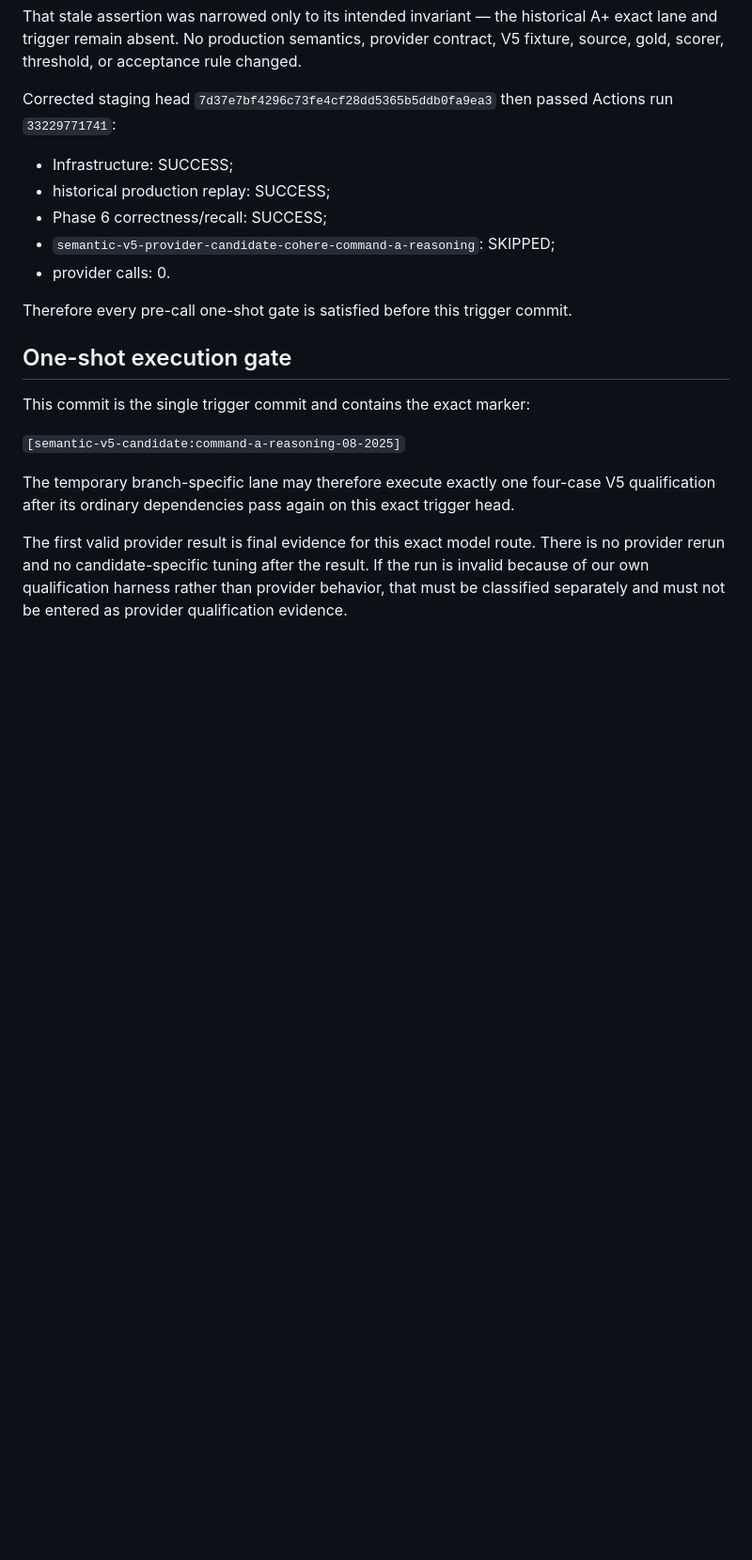
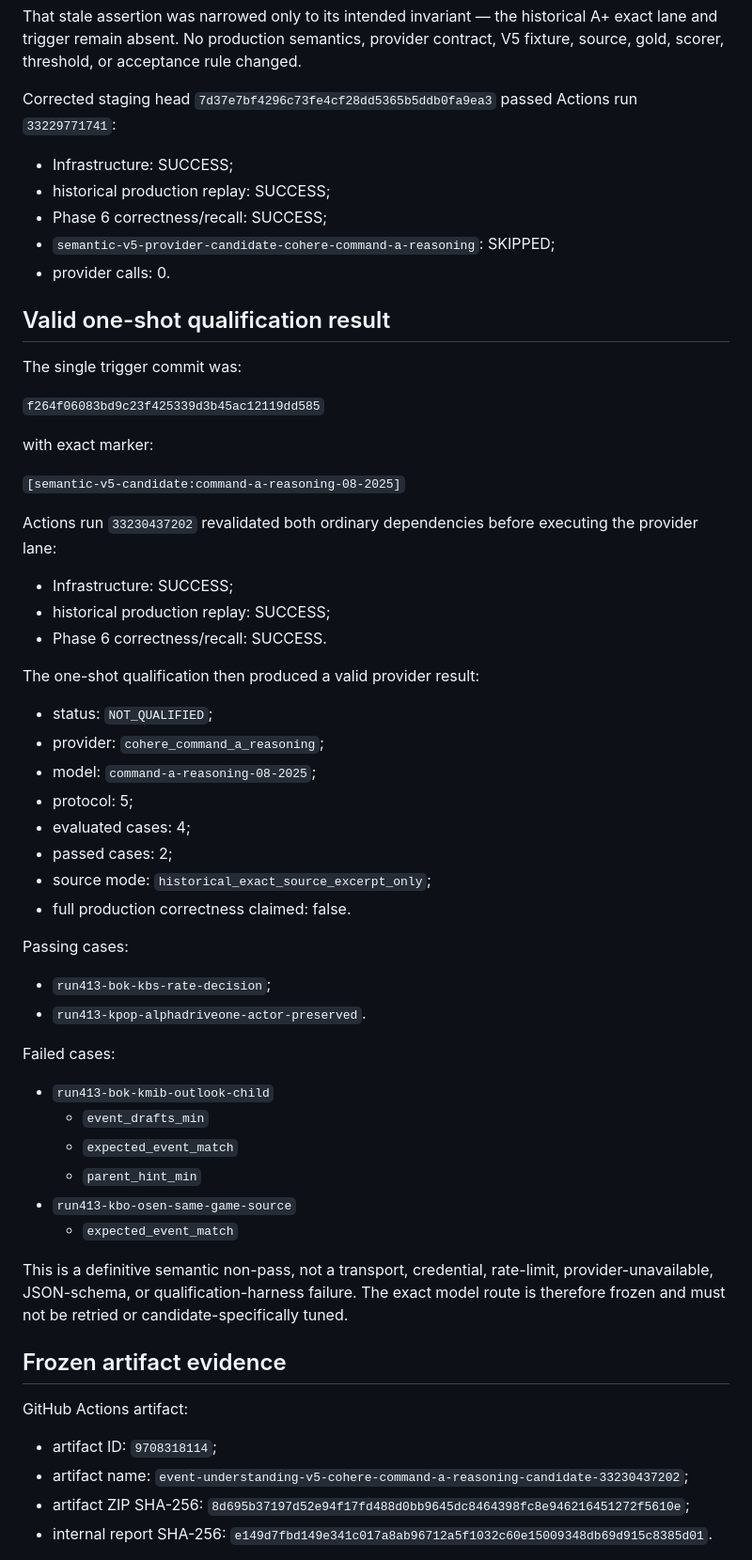
Before and after one commit to kjkwon981229-prog/insight-desk, a Markdown page: docs/PHASE4_COHERE_COMMAND_A_REASONING_V5_CANDIDATE.md, the part around one of its changes. Shown at 94% size. GitHub-like rendering; blank space fills up the shorter version.

Commit message:
docs: freeze Cohere Command A Reasoning V5 result

```diff
--- a/docs/PHASE4_COHERE_COMMAND_A_REASONING_V5_CANDIDATE.md
+++ b/docs/PHASE4_COHERE_COMMAND_A_REASONING_V5_CANDIDATE.md
@@ -116,7 +117,7 @@ That stale assertion was narrowed only to its intended invariant — the histori
 trigger remain absent. No production semantics, provider contract, V5 fixture, source, gold, scorer,
 threshold, or acceptance rule changed.
 
-Corrected staging head `7d37e7bf4296c73fe4cf28dd5365b5ddb0fa9ea3` then passed Actions run
+Corrected staging head `7d37e7bf4296c73fe4cf28dd5365b5ddb0fa9ea3` passed Actions run
 `33229771741`:
 
 - Infrastructure: SUCCESS;
@@ -125,18 +126,59 @@ Corrected staging head `7d37e7bf4296c73fe4cf28dd5365b5ddb0fa9ea3` then passed Ac
 - `semantic-v5-provider-candidate-cohere-command-a-reasoning`: SKIPPED;
 - provider calls: 0.
 
-Therefore every pre-call one-shot gate is satisfied before this trigger commit.
+## Valid one-shot qualification result
 
-## One-shot execution gate
+The single trigger commit was:
 
-This commit is the single trigger commit and contains the exact marker:
+`f264f06083bd9c23f425339d3b45ac12119dd585`
+
+with exact marker:
 
 `[semantic-v5-candidate:command-a-reasoning-08-2025]`
 
-The temporary branch-specific lane may therefore execute exactly one four-case V5 qualification
-after its ordinary dependencies pass again on this exact trigger head.
+Actions run `33230437202` revalidated both ordinary dependencies before executing the provider lane:
 
-The first valid provider result is final evidence for this exact model route. There is no provider
-rerun and no candidate-specific tuning after the result. If the run is invalid because of our own
-qualification harness rather than provider behavior, that must be classified separately and must
-not be entered as provider qualification evidence.
+- Infrastructure: SUCCESS;
+- historical production replay: SUCCESS;
+- Phase 6 correctness/recall: SUCCESS.
+
+The one-shot qualification then produced a valid provider result:
+
+- status: `NOT_QUALIFIED`;
+- provider: `cohere_command_a_reasoning`;
+- model: `command-a-reasoning-08-2025`;
+- protocol: 5;
+- evaluated cases: 4;
+- passed cases: 2;
+- source mode: `historical_exact_source_excerpt_only`;
+- full production correctness claimed: false.
+
+Passing cases:
+
+- `run413-bok-kbs-rate-decision`;
+- `run413-kpop-alphadriveone-actor-preserved`.
+
+Failed cases:
+
+- `run413-bok-kmib-outlook-child`
+  - `event_drafts_min`
+  - `expected_event_match`
+  - `parent_hint_min`
+- `run413-kbo-osen-same-game-source`
+  - `expected_event_match`
+
+This is a definitive semantic non-pass, not a transport, credential, rate-limit, provider-unavailable,
+JSON-schema, or qualification-harness failure. The exact model route is therefore frozen and must
+not be retried or candidate-specifically tuned.
+
+## Frozen artifact evidence
+
+GitHub Actions artifact:
+
+- artifact ID: `9708318114`;
+- artifact name: `event-understanding-v5-cohere-command-a-reasoning-candidate-33230437202`;
+- artifact ZIP SHA-256:
+  `8d695b37197d52e94f17fd488d0bb9645dc8464398fc8e946216451272f5610e`;
+- internal report SHA-256:
+  `e149d7fbd149e341c017a8ab96712a5f1032c60e15009348db69d915c8385d01`.
+
```
Also changed, not shown: other parts of docs/PHASE4_COHERE_COMMAND_A_REASONING_V5_CANDIDATE.md (+50 -20 lines).
